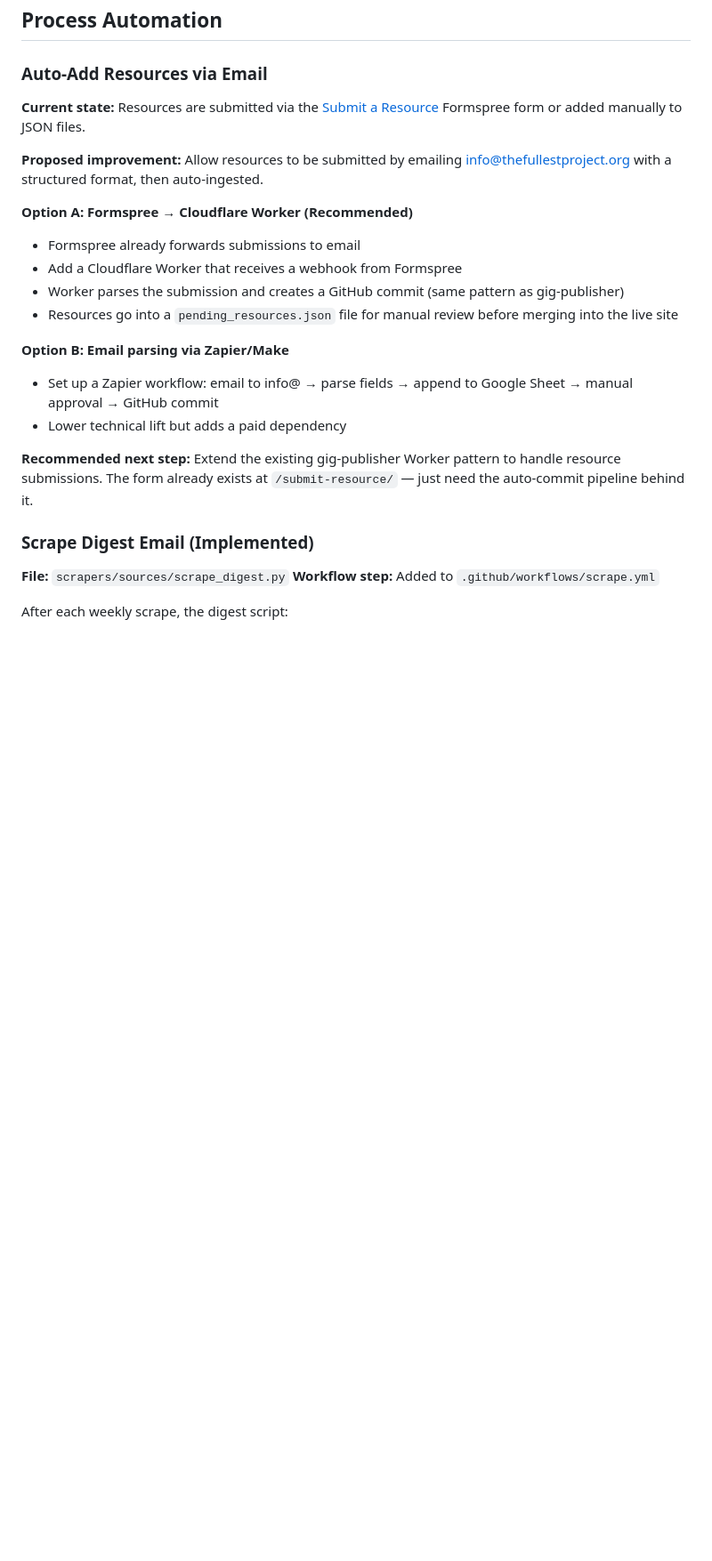
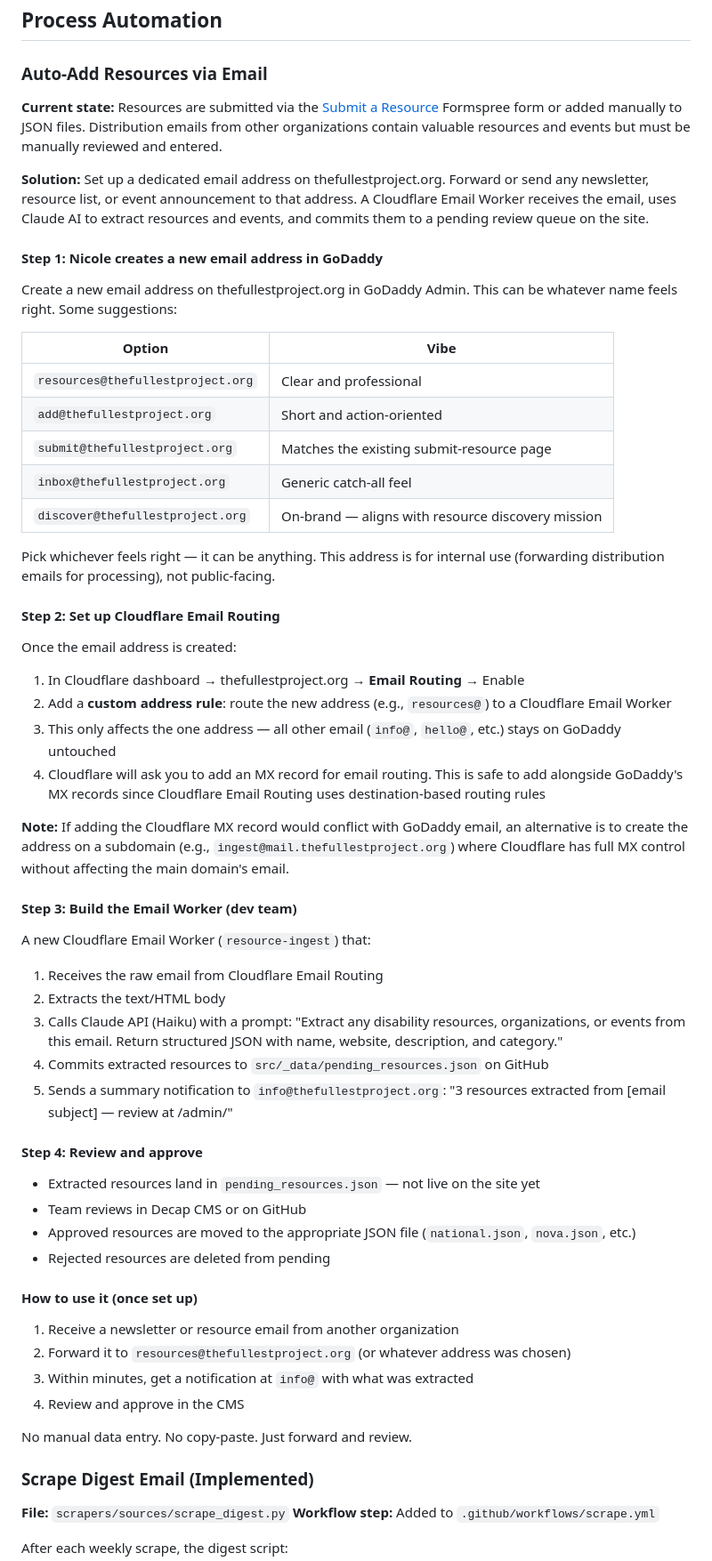
Before and after one commit to The-Fullest-Project/thefullestproject, a Markdown page: docs/monthly-mailer-business-plan.md, the part around the change. Shown at 89% size. Drawn GitHub-style; blank space fills up the shorter version.

Commit message:
Add email-based resource ingest plan with setup steps for Nicole
Replaces the old auto-add section with a complete 4-step plan:
1. Nicole creates a dedicated email address in GoDaddy (options provided)
2. Cloudflare Email Routing directs that address to a Worker
3. Worker uses Claude AI to extract resources/events from forwarded emails
4. Extracted data goes to pending_resources.json for manual review

Includes email name suggestions (resources@, add@, submit@, discover@)
with note that she can pick whatever she wants.

Co-Authored-By: Claude Opus 4.6 (1M context) <noreply@anthropic.com>

```diff
--- a/docs/monthly-mailer-business-plan.md
+++ b/docs/monthly-mailer-business-plan.md
@@ -243,21 +243,60 @@ For the paid monthly mailer tier specifically, you also need payment processing:
 
 ### Auto-Add Resources via Email
 
-**Current state:** Resources are submitted via the [Submit a Resource](/submit-resource/) Formspree form or added manually to JSON files.
+**Current state:** Resources are submitted via the [Submit a Resource](/submit-resource/) Formspree form or added manually to JSON files. Distribution emails from other organizations contain valuable resources and events but must be manually reviewed and entered.
 
-**Proposed improvement:** Allow resources to be submitted by emailing info@thefullestproject.org with a structured format, then auto-ingested.
+**Solution:** Set up a dedicated email address on thefullestproject.org. Forward or send any newsletter, resource list, or event announcement to that address. A Cloudflare Email Worker receives the email, uses Claude AI to extract resources and events, and commits them to a pending review queue on the site.
 
-**Option A: Formspree → Cloudflare Worker (Recommended)**
-- Formspree already forwards submissions to email
-- Add a Cloudflare Worker that receives a webhook from Formspree
-- Worker parses the submission and creates a GitHub commit (same pattern as gig-publisher)
-- Resources go into a `pending_resources.json` file for manual review before merging into the live site
+#### Step 1: Nicole creates a new email address in GoDaddy
 
-**Option B: Email parsing via Zapier/Make**
-- Set up a Zapier workflow: email to info@ → parse fields → append to Google Sheet → manual approval → GitHub commit
-- Lower technical lift but adds a paid dependency
+Create a new email address on thefullestproject.org in GoDaddy Admin. This can be whatever name feels right. Some suggestions:
 
-**Recommended next step:** Extend the existing gig-publisher Worker pattern to handle resource submissions. The form already exists at `/submit-resource/` — just need the auto-commit pipeline behind it.
+| Option | Vibe |
+|--------|------|
+| `resources@thefullestproject.org` | Clear and professional |
+| `add@thefullestproject.org` | Short and action-oriented |
+| `submit@thefullestproject.org` | Matches the existing submit-resource page |
+| `inbox@thefullestproject.org` | Generic catch-all feel |
+| `discover@thefullestproject.org` | On-brand — aligns with resource discovery mission |
+
+Pick whichever feels right — it can be anything. This address is for internal use (forwarding distribution emails for processing), not public-facing.
+
+#### Step 2: Set up Cloudflare Email Routing
+
+Once the email address is created:
+
+1. In Cloudflare dashboard → thefullestproject.org → **Email Routing** → Enable
+2. Add a **custom address rule**: route the new address (e.g., `resources@`) to a Cloudflare Email Worker
+3. This only affects the one address — all other email (`info@`, `hello@`, etc.) stays on GoDaddy untouched
+4. Cloudflare will ask you to add an MX record for email routing. This is safe to add alongside GoDaddy's MX records since Cloudflare Email Routing uses destination-based routing rules
+
+**Note:** If adding the Cloudflare MX record would conflict with GoDaddy email, an alternative is to create the address on a subdomain (e.g., `ingest@mail.thefullestproject.org`) where Cloudflare has full MX control without affecting the main domain's email.
+
+#### Step 3: Build the Email Worker (dev team)
+
+A new Cloudflare Email Worker (`resource-ingest`) that:
+
+1. Receives the raw email from Cloudflare Email Routing
+2. Extracts the text/HTML body
+3. Calls Claude API (Haiku) with a prompt: "Extract any disability resources, organizations, or events from this email. Return structured JSON with name, website, description, and category."
+4. Commits extracted resources to `src/_data/pending_resources.json` on GitHub
+5. Sends a summary notification to `info@thefullestproject.org`: "3 resources extracted from [email subject] — review at /admin/"
+
+#### Step 4: Review and approve
+
+- Extracted resources land in `pending_resources.json` — not live on the site yet
+- Team reviews in Decap CMS or on GitHub
+- Approved resources are moved to the appropriate JSON file (`national.json`, `nova.json`, etc.)
+- Rejected resources are deleted from pending
+
+#### How to use it (once set up)
+
+1. Receive a newsletter or resource email from another organization
+2. Forward it to `resources@thefullestproject.org` (or whatever address was chosen)
+3. Within minutes, get a notification at `info@` with what was extracted
+4. Review and approve in the CMS
+
+No manual data entry. No copy-paste. Just forward and review.
 
 ### Scrape Digest Email (Implemented)
 
```
